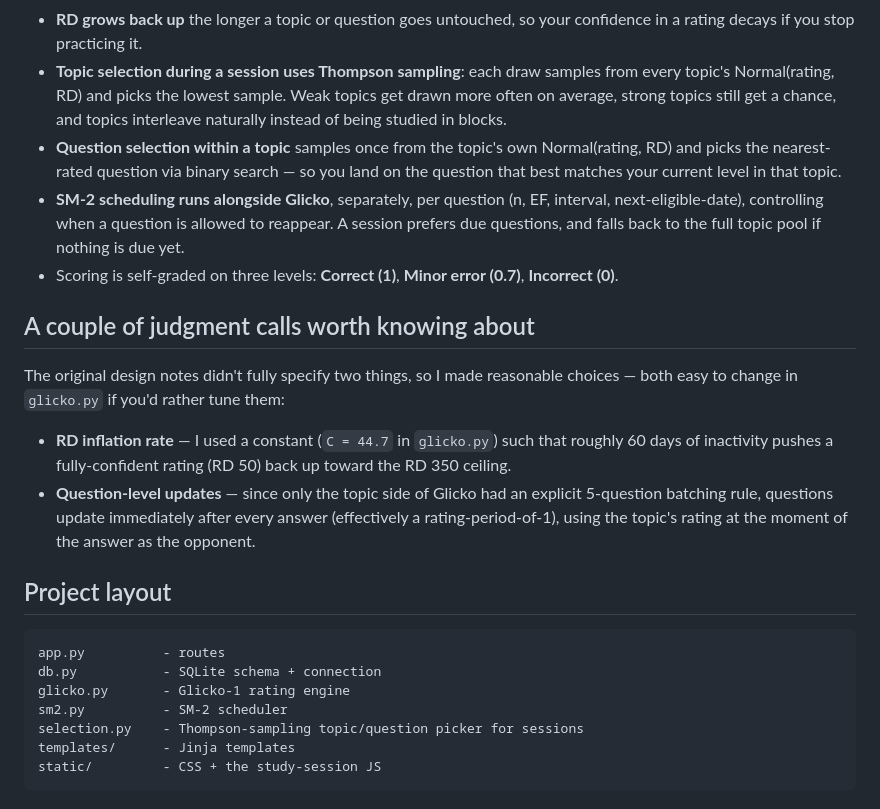
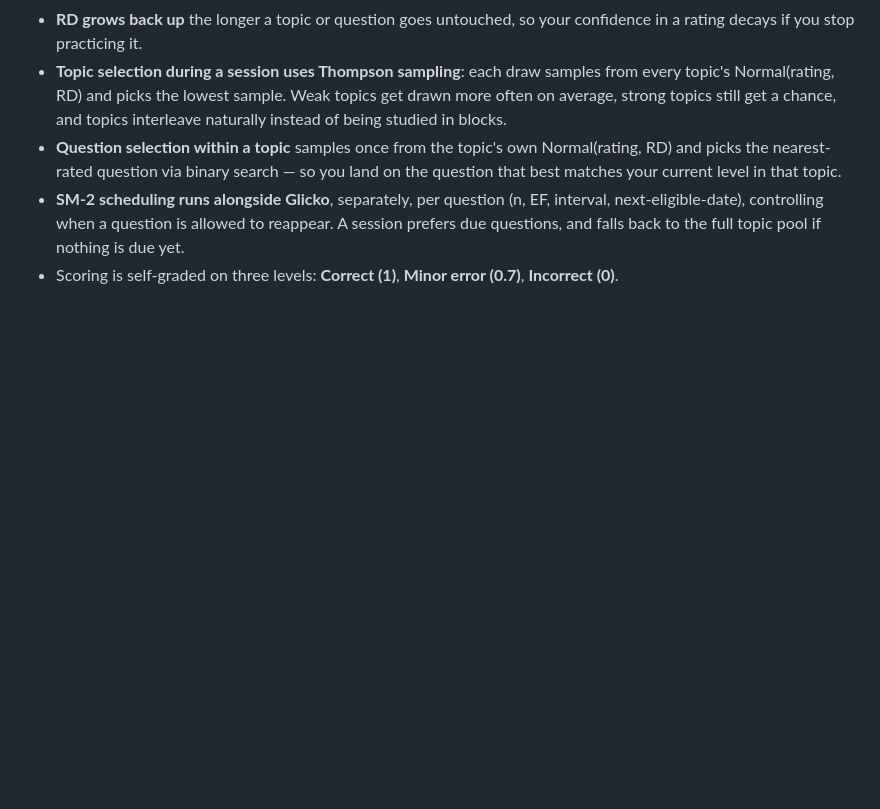
Before and after one commit to ingaKKest/glickoApp, a Markdown page: README.md, the part around the change. Drawn GitHub-style; blank space fills up the shorter version.

Commit message:
Remove judgment calls and project layout sections
Removed sections about judgment calls and project layout from the README.

````diff
--- a/README.md
+++ b/README.md
@@ -58,28 +58,3 @@ terminal will print a one-time username/password for it.
   pool if nothing is due yet.
 - Scoring is self-graded on three levels: **Correct (1)**, **Minor error (0.7)**,
   **Incorrect (0)**.
-
-## A couple of judgment calls worth knowing about
-
-The original design notes didn't fully specify two things, so I made reasonable
-choices — both easy to change in `glicko.py` if you'd rather tune them:
-
-- **RD inflation rate** — I used a constant (`C = 44.7` in `glicko.py`) such that
-  roughly 60 days of inactivity pushes a fully-confident rating (RD 50) back up
-  toward the RD 350 ceiling.
-- **Question-level updates** — since only the topic side of Glicko had an explicit
-  5-question batching rule, questions update immediately after every answer
-  (effectively a rating-period-of-1), using the topic's rating at the moment of
-  the answer as the opponent.
-
-## Project layout
-
-```
-app.py          - routes
-db.py           - SQLite schema + connection
-glicko.py       - Glicko-1 rating engine
-sm2.py          - SM-2 scheduler
-selection.py    - Thompson-sampling topic/question picker for sessions
-templates/      - Jinja templates
-static/         - CSS + the study-session JS
-```
````
